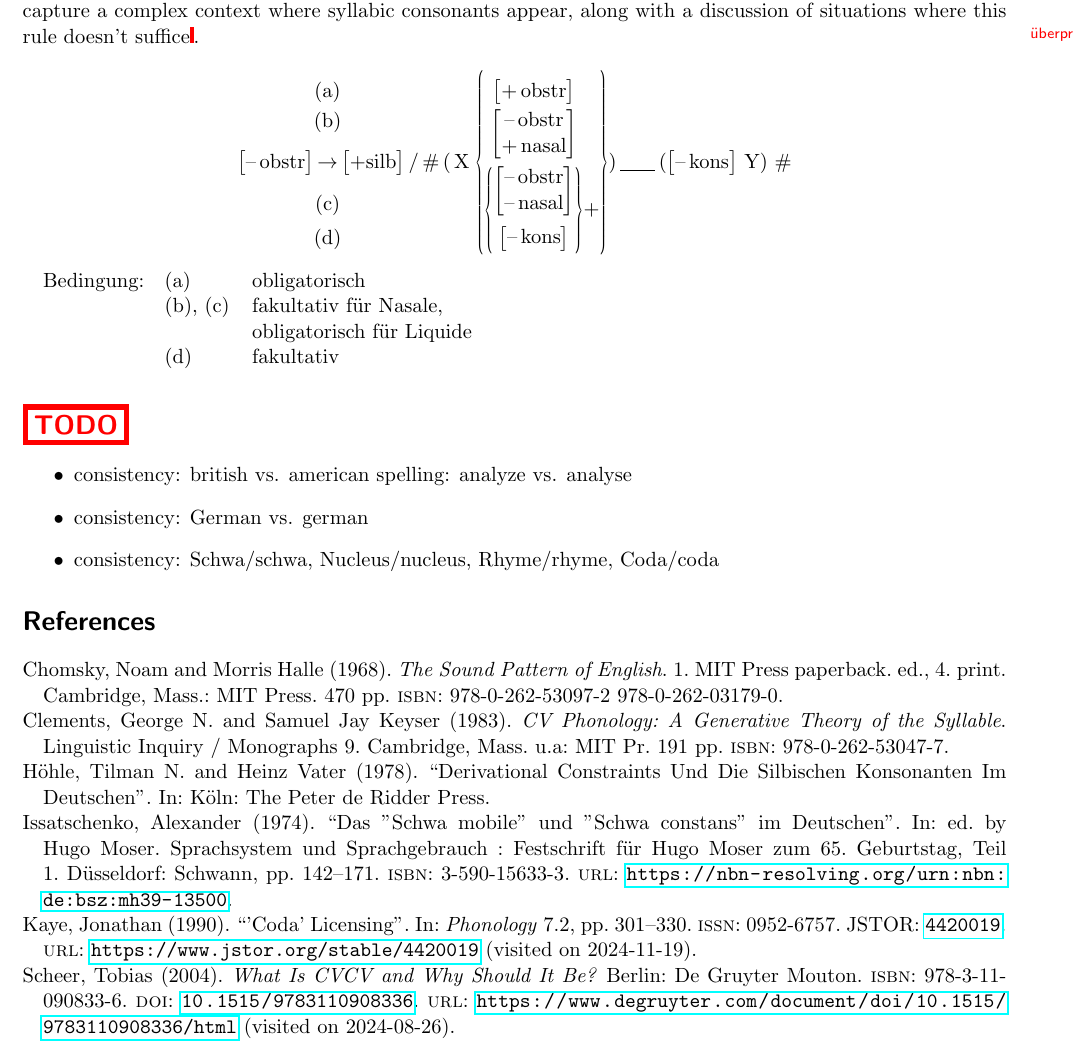
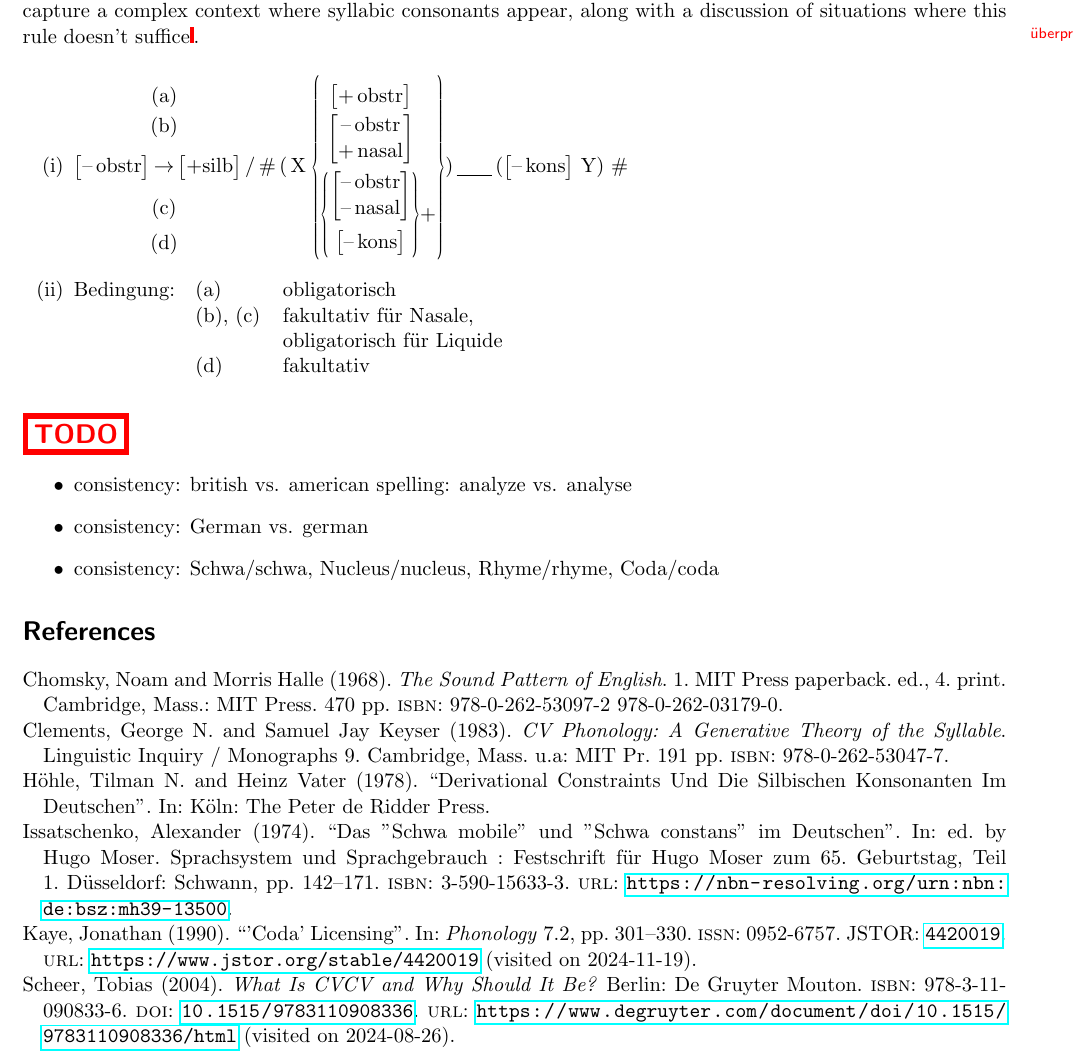
Before and after one commit to AntonHermann/German-in-CVCV, a LaTeX paper (paper.tex, which reads tex/future-work.tex): part of page 20 of 21, cut so that both start at the same text. Compiled offline with pdfLaTeX.

Commit message:
Höhle&Vater rule 18, wrap in enumerate

```diff
--- a/tex/future-work.tex
+++ b/tex/future-work.tex
@@ -77,12 +78,13 @@ rule doesn't suffice\marknote{überprüfen}.
       \draw (\x.west -| arrow) node {(\x)};
     }
   }
-\]
+\)
 
-Bedingung:
+\item Bedingung:
 \begin{tabular}[t]{ll}
   (a)      & obligatorisch \\
   (b), (c) & fakultativ für Nasale,\\
            & obligatorisch für Liquide \\
   (d)      & fakultativ
 \end{tabular}
+\end{enumerate}
```
Also changed, not shown: tex/future-work.tex (3 more changed lines).
